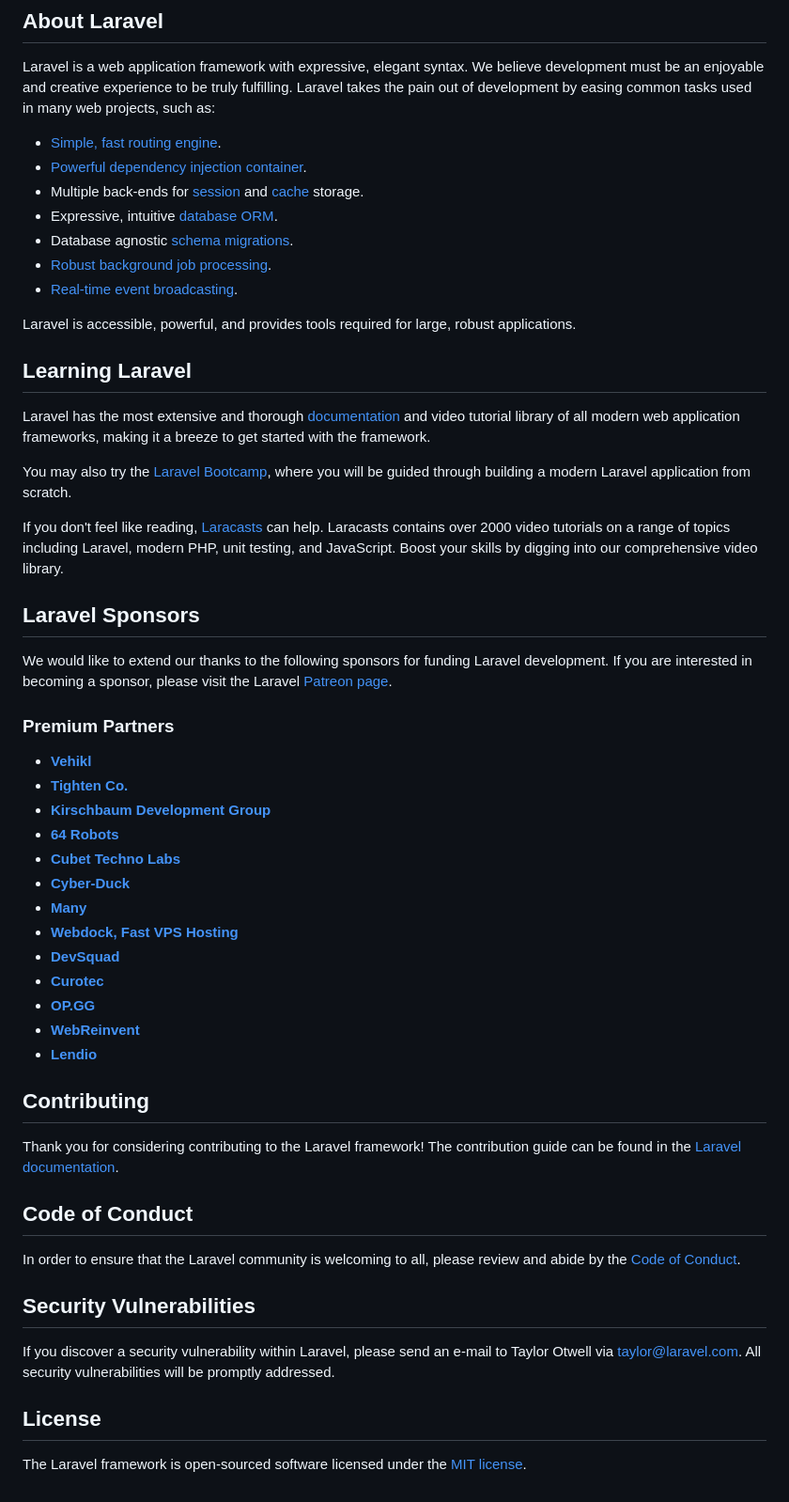
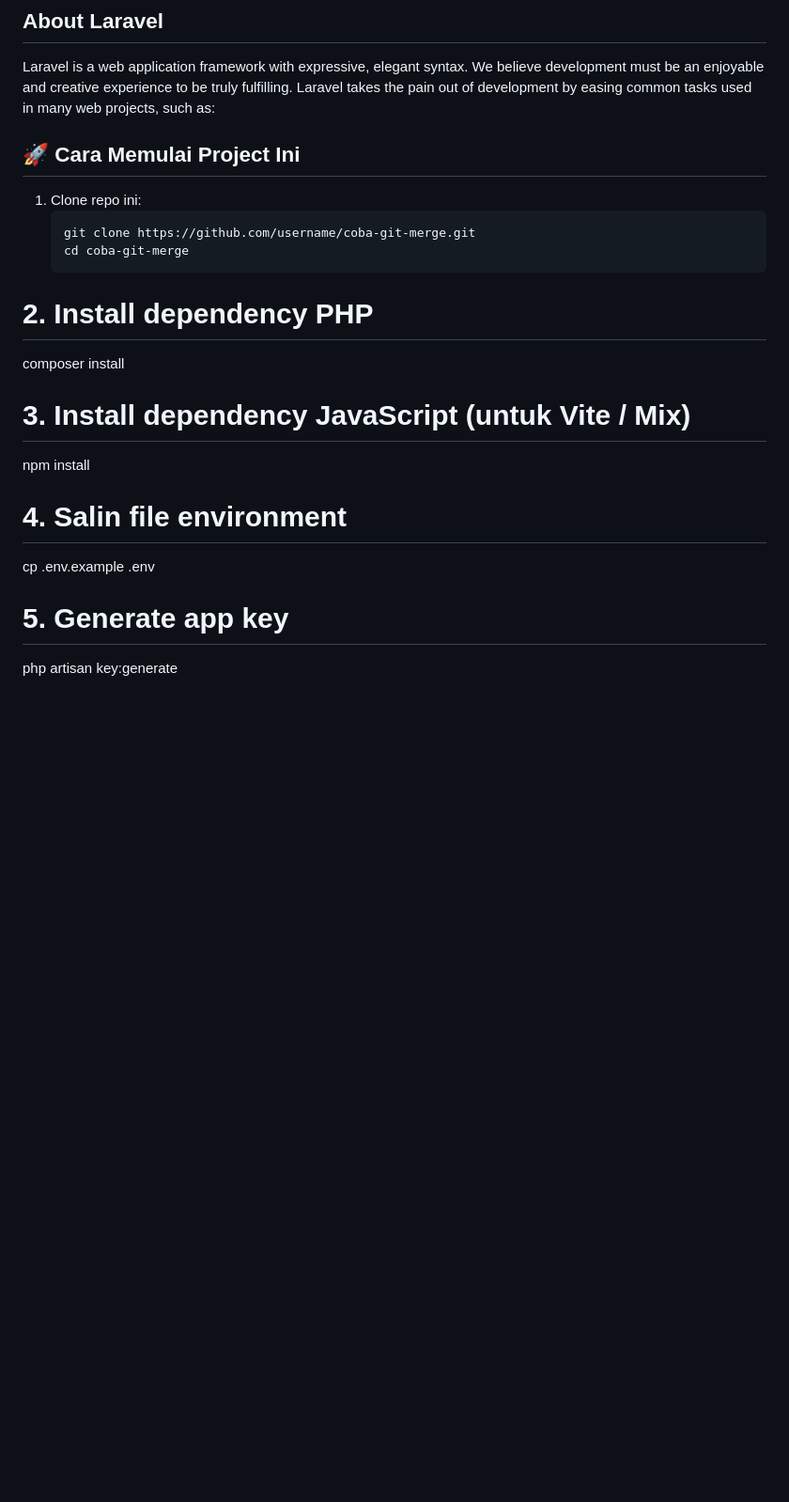
Before and after one commit to addienf/coba-git-merge, a Markdown page: README.md, the part around the change. Shown: that part at 94% size. GitHub-like rendering; blank space fills up the shorter version.

Commit message:
Ganti README

````diff
--- a/README.md
+++ b/README.md
@@ -11,7 +11,7 @@
 
 Laravel is a web application framework with expressive, elegant syntax. We believe development must be an enjoyable and creative experience to be truly fulfilling. Laravel takes the pain out of development by easing common tasks used in many web projects, such as:
 
-- [Simple, fast routing engine](https://laravel.com/docs/routing).
+<!-- - [Simple, fast routing engine](https://laravel.com/docs/routing).
 - [Powerful dependency injection container](https://laravel.com/docs/container).
 - Multiple back-ends for [session](https://laravel.com/docs/session) and [cache](https://laravel.com/docs/cache) storage.
 - Expressive, intuitive [database ORM](https://laravel.com/docs/eloquent).
@@ -63,4 +63,28 @@ If you discover a security vulnerability within Laravel, please send an e-mail t
 
 ## License
 
-The Laravel framework is open-sourced software licensed under the [MIT license](https://opensource.org/licenses/MIT).
+The Laravel framework is open-sourced software licensed under the [MIT license](https://opensource.org/licenses/MIT). -->
+
+## 🚀 Cara Memulai Project Ini
+
+1. Clone repo ini:
+    ```bash
+    git clone https://github.com/username/coba-git-merge.git
+    cd coba-git-merge
+    ```
+
+# 2. Install dependency PHP
+
+composer install
+
+# 3. Install dependency JavaScript (untuk Vite / Mix)
+
+npm install
+
+# 4. Salin file environment
+
+cp .env.example .env
+
+# 5. Generate app key
+
+php artisan key:generate
````
